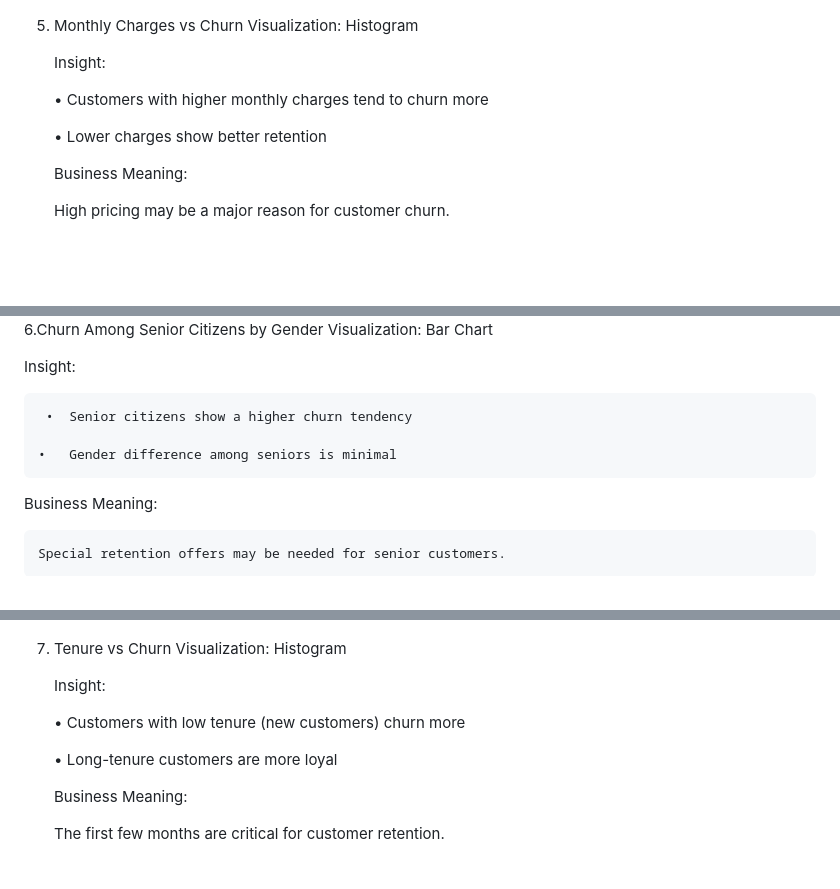
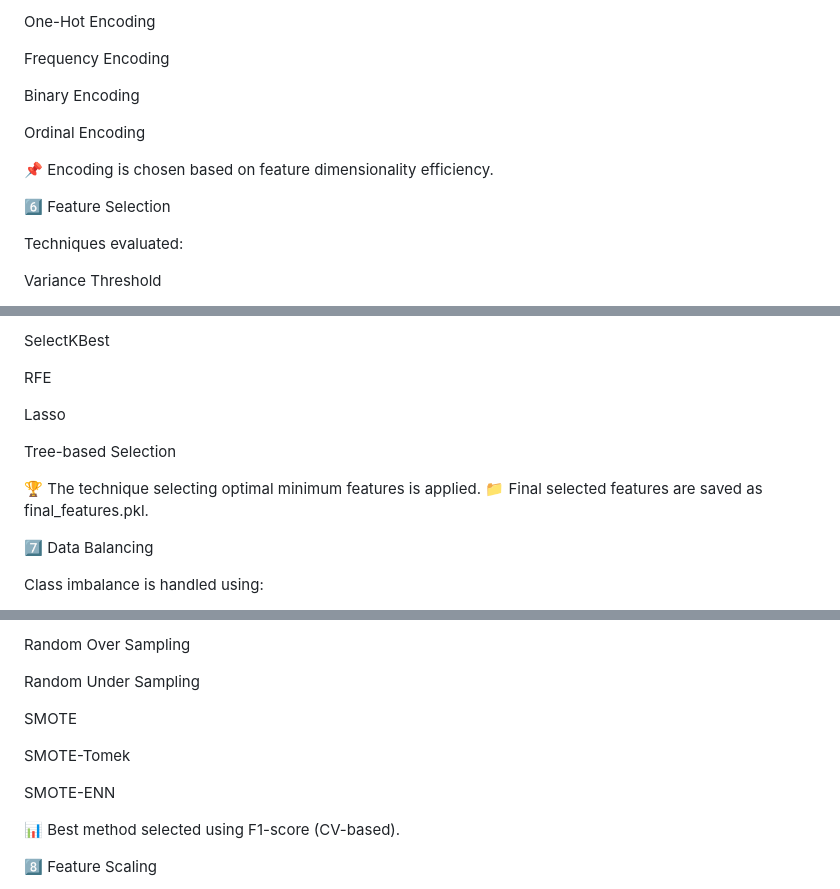
Before and after one commit to Navitha-Gajam/Customer_churn_Prediction, a Markdown page: README.md, 3 parts joined by grey strips. Drawn GitHub-style; blank space fills up the shorter version.

```diff
--- a/README.md
+++ b/README.md
@@ -107,16 +134,17 @@ Visualizations & Insights
 
+One-Hot Encoding
 
+Frequency Encoding
 
-5. Monthly Charges vs Churn
-     Visualization: Histogram
+Binary Encoding
 
-     Insight:
+Ordinal Encoding
 
-      •	Customers with higher monthly charges tend to churn more
+📌 Encoding is chosen based on feature dimensionality efficiency.
 
-      •	Lower charges show better retention
+6️⃣ Feature Selection
 
-     Business Meaning:
+Techniques evaluated:
 
-      High pricing may be a major reason for customer churn.
+Variance Threshold
 
@@ -124,15 +152,16 @@ Visualizations & Insights
 
+SelectKBest
 
-6.Churn Among Senior Citizens by Gender
-    Visualization: Bar Chart
+RFE
 
-   Insight:
+Lasso
 
-     •	Senior citizens show a higher churn tendency
+Tree-based Selection
 
-    •	Gender difference among seniors is minimal
+🏆 The technique selecting optimal minimum features is applied.
+📁 Final selected features are saved as final_features.pkl.
 
-   Business Meaning:
+7️⃣ Data Balancing
 
-    Special retention offers may be needed for senior customers.
+Class imbalance is handled using:
 
@@ -140,15 +169,15 @@ Visualizations & Insights
 
+Random Over Sampling
 
-7. Tenure vs Churn
-   Visualization: Histogram
+Random Under Sampling
 
-   Insight:
+SMOTE
 
-     •	Customers with low tenure (new customers) churn more
+SMOTE-Tomek
 
-     •	Long-tenure customers are more loyal
+SMOTE-ENN
 
-   Business Meaning:
+📊 Best method selected using F1-score (CV-based).
 
-     The first few months are critical for customer retention.
+8️⃣ Feature Scaling
 
```
Also changed, not shown: other parts of README.md (+103 -73 lines).
